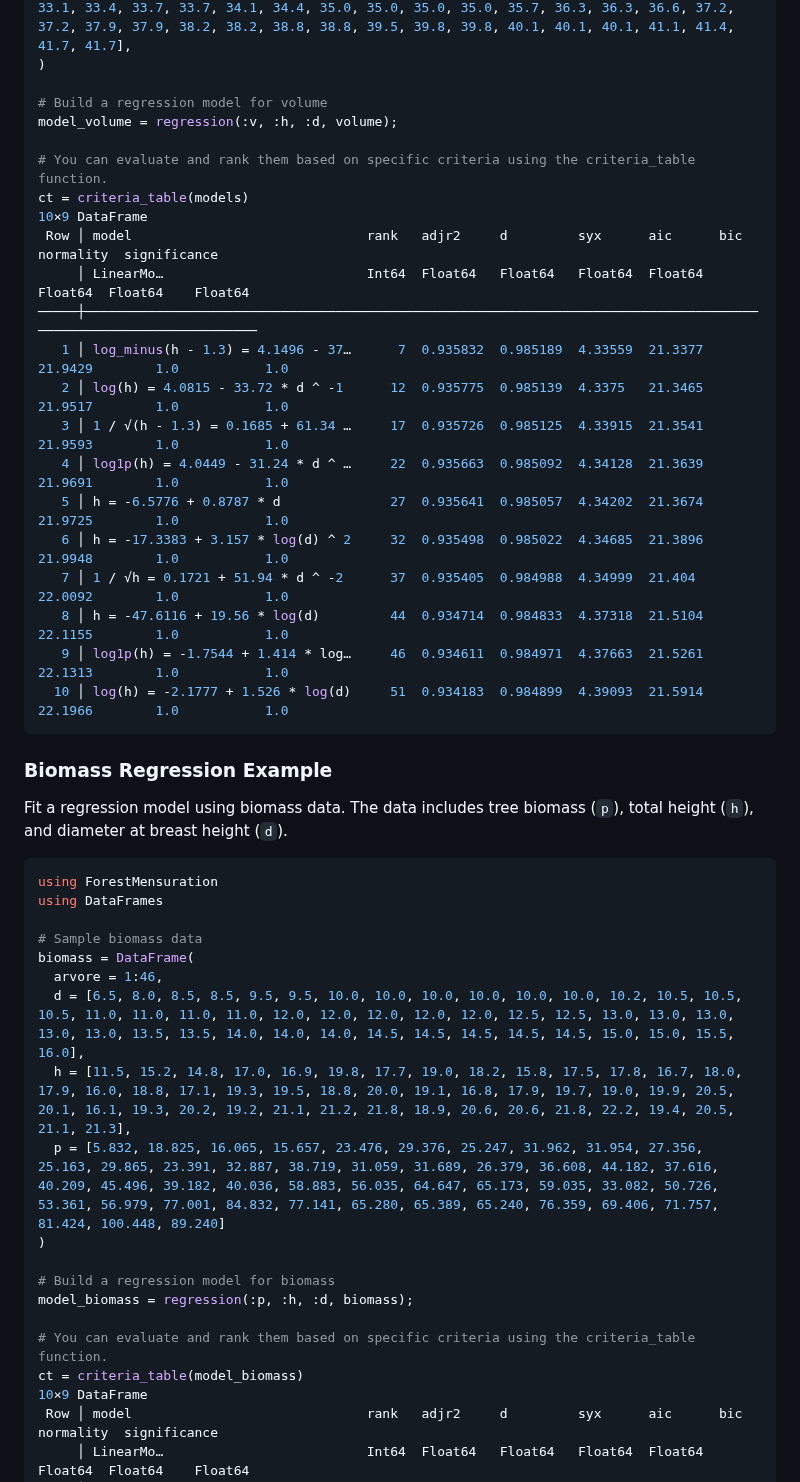
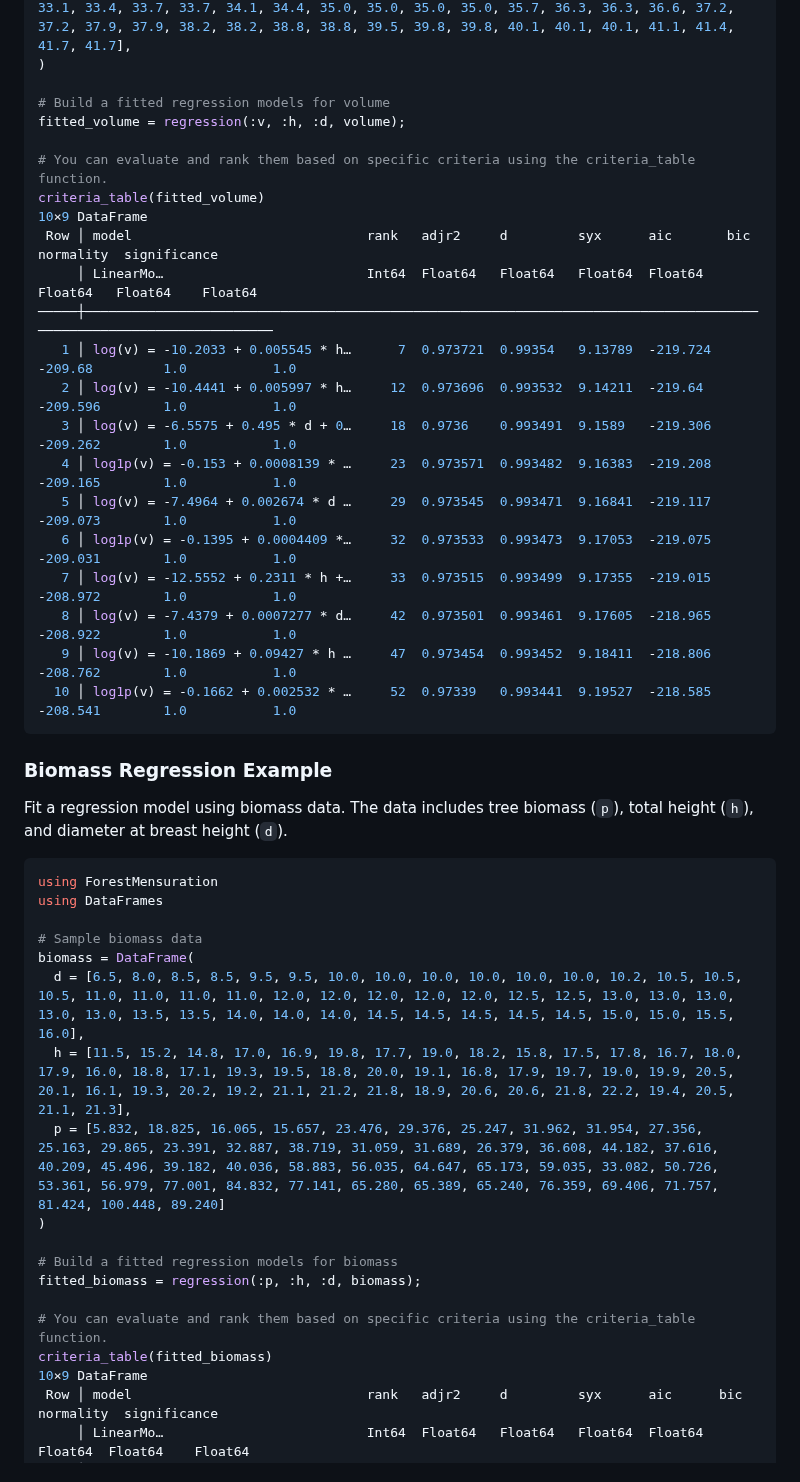
Before and after one commit to marcosdanieldasilva/ForestMensuration.jl, a Markdown page: README.md, the part around one of its changes. Drawn GitHub-style.

Commit message:
README adjustments

````diff
--- a/README.md
+++ b/README.md
@@ -96,25 +113,25 @@ volume = DataFrame(
   d = [16.9, 17.2, 17.5, 17.8, 17.8, 17.8, 17.8, 18.5, 18.5, 18.8, 19.1, 19.7, 19.7, 19.7, 20.1, 20.1, 21.0, 21.0, 21.3, 22.0, 22.0, 22.3, 22.6, 22.6, 23.6, 23.6, 23.6, 23.6, 24.2, 24.5, 24.5, 24.5, 25.1, 25.5, 25.5, 26.1, 26.4, 27.1, 27.1, 27.4, 27.4, 27.7, 28.0, 28.0, 28.3, 28.6, 29.3, 29.6, 29.9, 30.2, 30.2, 31.2, 31.2, 31.5, 31.5, 31.5, 32.1, 32.1, 32.5, 33.1, 33.4, 33.7, 33.7, 34.1, 34.4, 35.0, 35.0, 35.0, 35.0, 35.7, 36.3, 36.3, 36.6, 37.2, 37.2, 37.9, 37.9, 38.2, 38.2, 38.8, 38.8, 39.5, 39.8, 39.8, 40.1, 40.1, 40.1, 41.1, 41.4, 41.7, 41.7],
 )
 
-# Build a regression model for volume
-model_volume = regression(:v, :h, :d, volume);
+# Build a fitted regression models for volume
+fitted_volume = regression(:v, :h, :d, volume);
 
 # You can evaluate and rank them based on specific criteria using the criteria_table function.
-ct = criteria_table(models)
+criteria_table(fitted_volume)
 10×9 DataFrame
- Row │ model                              rank   adjr2     d         syx      aic      bic      normality  significance
-     │ LinearMo…                          Int64  Float64   Float64   Float64  Float64  Float64  Float64    Float64
-─────┼──────────────────────────────────────────────────────────────────────────────────────────────────────────────────
-   1 │ log_minus(h - 1.3) = 4.1496 - 37…      7  0.935832  0.985189  4.33559  21.3377  21.9429        1.0           1.0
-   2 │ log(h) = 4.0815 - 33.72 * d ^ -1      12  0.935775  0.985139  4.3375   21.3465  21.9517        1.0           1.0
-   3 │ 1 / √(h - 1.3) = 0.1685 + 61.34 …     17  0.935726  0.985125  4.33915  21.3541  21.9593        1.0           1.0
-   4 │ log1p(h) = 4.0449 - 31.24 * d ^ …     22  0.935663  0.985092  4.34128  21.3639  21.9691        1.0           1.0
-   5 │ h = -6.5776 + 0.8787 * d              27  0.935641  0.985057  4.34202  21.3674  21.9725        1.0           1.0
-   6 │ h = -17.3383 + 3.157 * log(d) ^ 2     32  0.935498  0.985022  4.34685  21.3896  21.9948        1.0           1.0
-   7 │ 1 / √h = 0.1721 + 51.94 * d ^ -2      37  0.935405  0.984988  4.34999  21.404   22.0092        1.0           1.0
-   8 │ h = -47.6116 + 19.56 * log(d)         44  0.934714  0.984833  4.37318  21.5104  22.1155        1.0           1.0
-   9 │ log1p(h) = -1.7544 + 1.414 * log…     46  0.934611  0.984971  4.37663  21.5261  22.1313        1.0           1.0
-  10 │ log(h) = -2.1777 + 1.526 * log(d)     51  0.934183  0.984899  4.39093  21.5914  22.1966        1.0           1.0
+ Row │ model                              rank   adjr2     d         syx      aic       bic       normality  significance
+     │ LinearMo…                          Int64  Float64   Float64   Float64  Float64   Float64   Float64    Float64
+─────┼────────────────────────────────────────────────────────────────────────────────────────────────────────────────────
+   1 │ log(v) = -10.2033 + 0.005545 * h…      7  0.973721  0.99354   9.13789  -219.724  -209.68         1.0           1.0
+   2 │ log(v) = -10.4441 + 0.005997 * h…     12  0.973696  0.993532  9.14211  -219.64   -209.596        1.0           1.0
+   3 │ log(v) = -6.5575 + 0.495 * d + 0…     18  0.9736    0.993491  9.1589   -219.306  -209.262        1.0           1.0
+   4 │ log1p(v) = -0.153 + 0.0008139 * …     23  0.973571  0.993482  9.16383  -219.208  -209.165        1.0           1.0
+   5 │ log(v) = -7.4964 + 0.002674 * d …     29  0.973545  0.993471  9.16841  -219.117  -209.073        1.0           1.0
+   6 │ log1p(v) = -0.1395 + 0.0004409 *…     32  0.973533  0.993473  9.17053  -219.075  -209.031        1.0           1.0
+   7 │ log(v) = -12.5552 + 0.2311 * h +…     33  0.973515  0.993499  9.17355  -219.015  -208.972        1.0           1.0
+   8 │ log(v) = -7.4379 + 0.0007277 * d…     42  0.973501  0.993461  9.17605  -218.965  -208.922        1.0           1.0
+   9 │ log(v) = -10.1869 + 0.09427 * h …     47  0.973454  0.993452  9.18411  -218.806  -208.762        1.0           1.0
+  10 │ log1p(v) = -0.1662 + 0.002532 * …     52  0.97339   0.993441  9.19527  -218.585  -208.541        1.0           1.0
 ```
 
 ### Biomass Regression Example
@@ -127,17 +144,16 @@ using DataFrames
 
 # Sample biomass data
 biomass = DataFrame(
-  arvore = 1:46,
   d = [6.5, 8.0, 8.5, 8.5, 9.5, 9.5, 10.0, 10.0, 10.0, 10.0, 10.0, 10.0, 10.2, 10.5, 10.5, 10.5, 11.0, 11.0, 11.0, 11.0, 12.0, 12.0, 12.0, 12.0, 12.0, 12.5, 12.5, 13.0, 13.0, 13.0, 13.0, 13.0, 13.5, 13.5, 14.0, 14.0, 14.0, 14.5, 14.5, 14.5, 14.5, 14.5, 15.0, 15.0, 15.5, 16.0],
   h = [11.5, 15.2, 14.8, 17.0, 16.9, 19.8, 17.7, 19.0, 18.2, 15.8, 17.5, 17.8, 16.7, 18.0, 17.9, 16.0, 18.8, 17.1, 19.3, 19.5, 18.8, 20.0, 19.1, 16.8, 17.9, 19.7, 19.0, 19.9, 20.5, 20.1, 16.1, 19.3, 20.2, 19.2, 21.1, 21.2, 21.8, 18.9, 20.6, 20.6, 21.8, 22.2, 19.4, 20.5, 21.1, 21.3],
   p = [5.832, 18.825, 16.065, 15.657, 23.476, 29.376, 25.247, 31.962, 31.954, 27.356, 25.163, 29.865, 23.391, 32.887, 38.719, 31.059, 31.689, 26.379, 36.608, 44.182, 37.616, 40.209, 45.496, 39.182, 40.036, 58.883, 56.035, 64.647, 65.173, 59.035, 33.082, 50.726, 53.361, 56.979, 77.001, 84.832, 77.141, 65.280, 65.389, 65.240, 76.359, 69.406, 71.757, 81.424, 100.448, 89.240]
 )
 
-# Build a regression model for biomass
-model_biomass = regression(:p, :h, :d, biomass);
+# Build a fitted regression models for biomass
+fitted_biomass = regression(:p, :h, :d, biomass);
 
 # You can evaluate and rank them based on specific criteria using the criteria_table function.
-ct = criteria_table(model_biomass)
+criteria_table(fitted_biomass)
 10×9 DataFrame
  Row │ model                              rank   adjr2     d         syx      aic      bic      normality  significance
      │ LinearMo…                          Int64  Float64   Float64   Float64  Float64  Float64  Float64    Float64
````
Also changed, not shown: other parts of README.md (+20 -3 lines).
